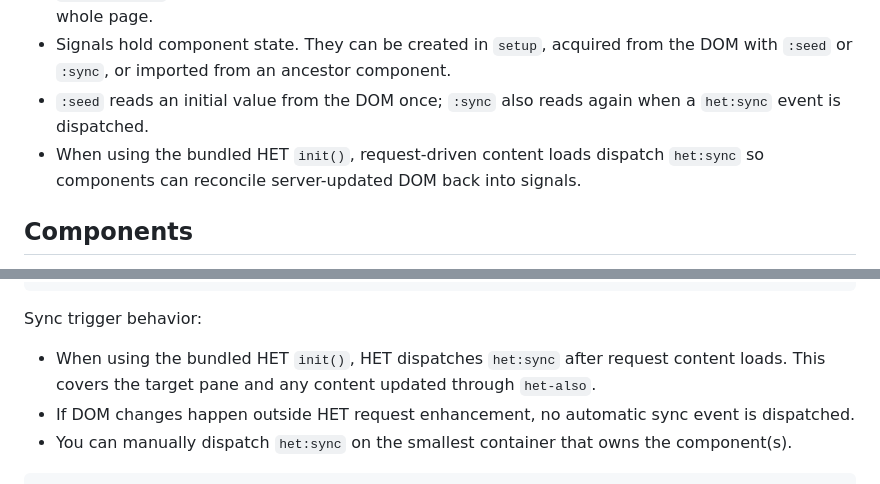
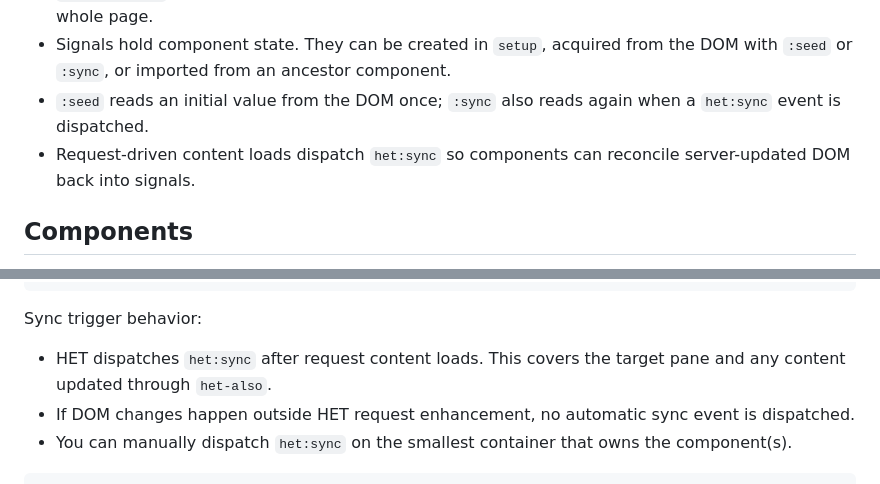
Before and after one commit to iantonge/html-enhancement-toolkit, a Markdown page: README.md, 2 parts joined by grey strips. Rendered like a GitHub page.

Commit message:
README: simplify sync wording

````diff
--- a/README.md
+++ b/README.md
@@ -101,7 +101,7 @@ HET is built around a few small primitives:
 - `het-component` mounts a small reactive component on existing HTML instead of taking over the whole page.
 - Signals hold component state. They can be created in `setup`, acquired from the DOM with `:seed` or `:sync`, or imported from an ancestor component.
 - `:seed` reads an initial value from the DOM once; `:sync` also reads again when a `het:sync` event is dispatched.
-- When using the bundled HET `init()`, request-driven content loads dispatch `het:sync` so components can reconcile server-updated DOM back into signals.
+- Request-driven content loads dispatch `het:sync` so components can reconcile server-updated DOM back into signals.
 
 ## Components
 
@@ -517,7 +517,7 @@ Do not initialize an acquired signal manually in `setup`, import a signal with t
 ```
 
 Sync trigger behavior:
-- When using the bundled HET `init()`, HET dispatches `het:sync` after request content loads. This covers the target pane and any content updated through `het-also`.
+- HET dispatches `het:sync` after request content loads. This covers the target pane and any content updated through `het-also`.
 - If DOM changes happen outside HET request enhancement, no automatic sync event is dispatched.
 - You can manually dispatch `het:sync` on the smallest container that owns the component(s).
 
````
